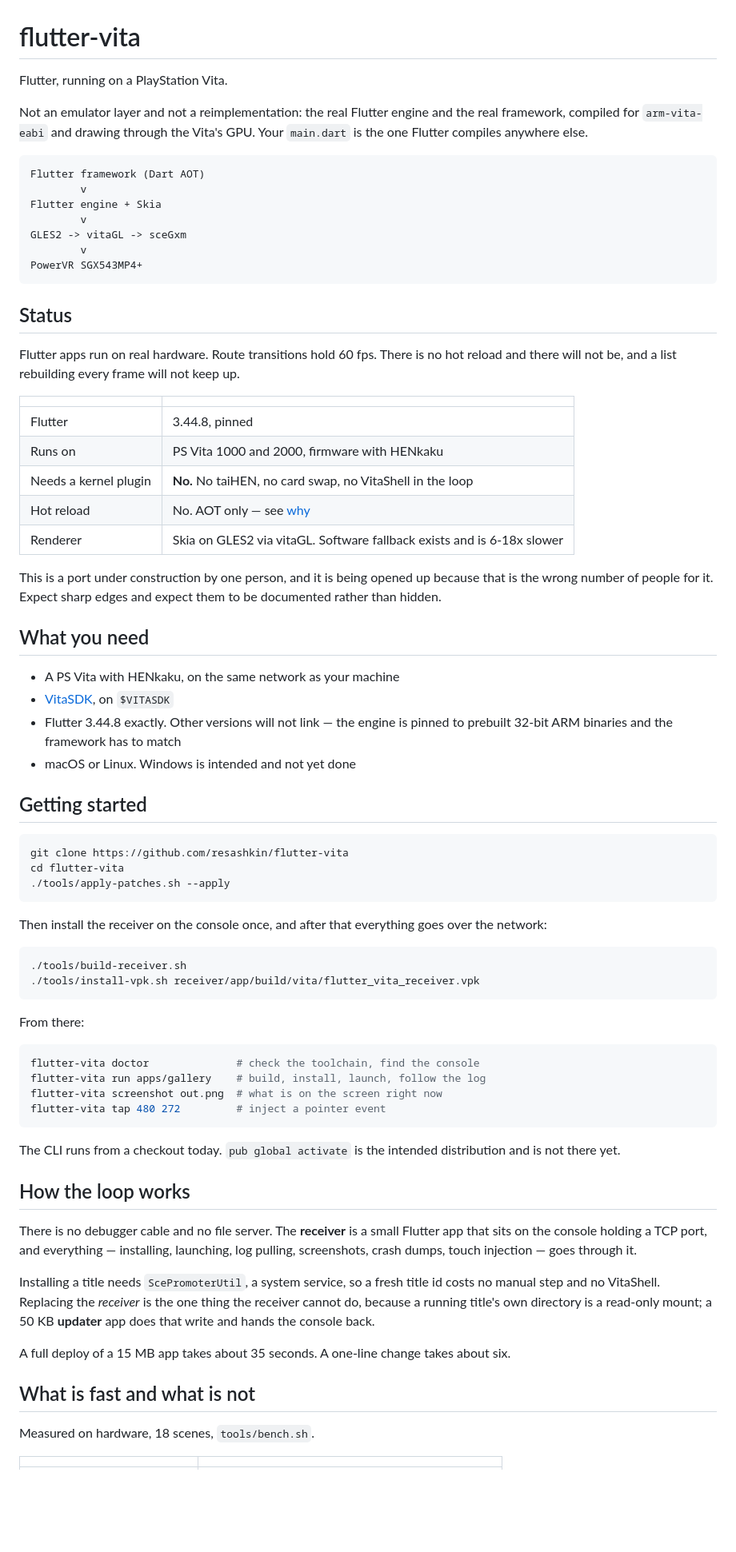
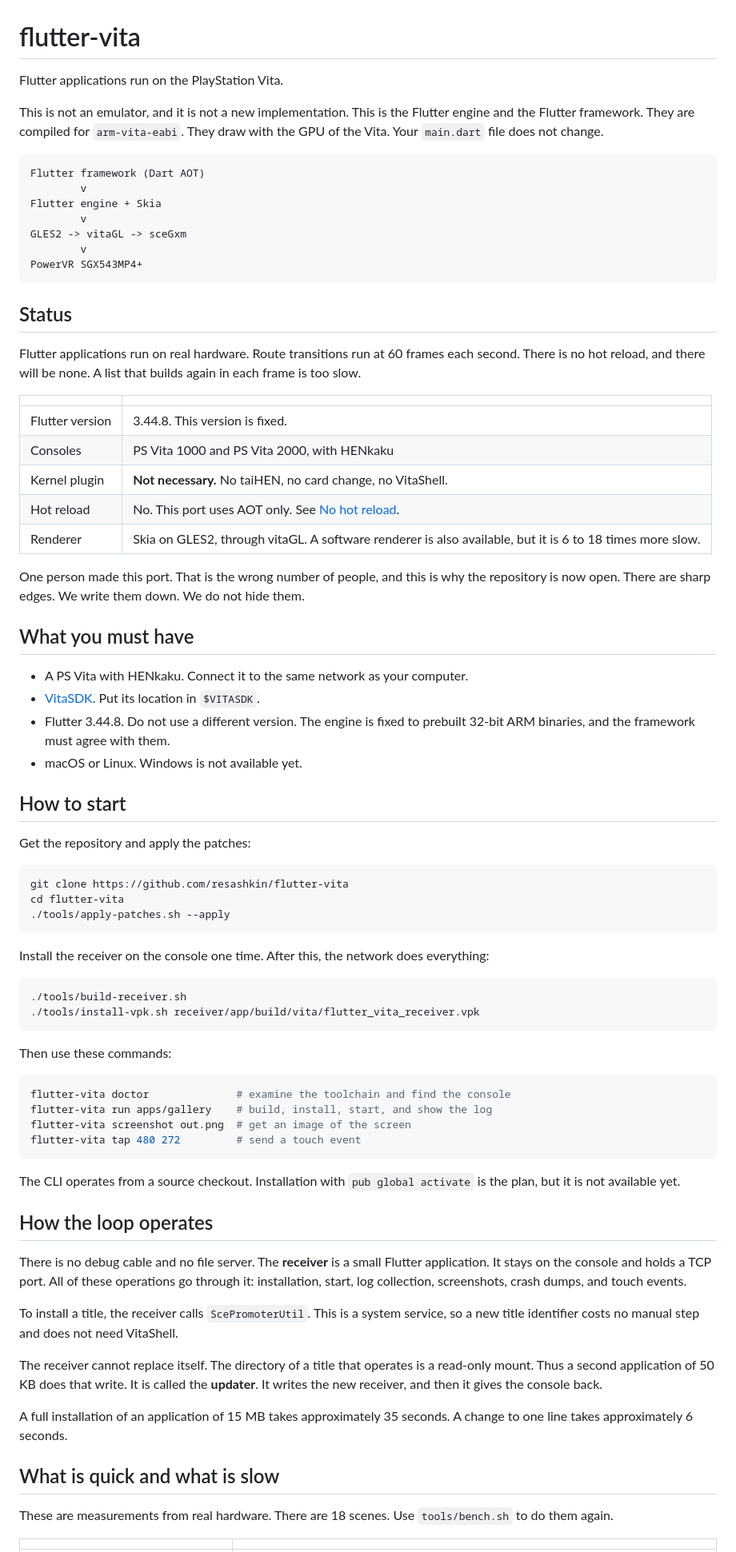
Before and after one commit to flutter-vita/flutter-vita, a Markdown page: README.md, the part around one of its changes. Shown at 80% size. Drawn GitHub-style; blank space fills up the shorter version.

````diff
--- a/README.md
+++ b/README.md
@@ -1,10 +1,10 @@
 # flutter-vita
 
-Flutter, running on a PlayStation Vita.
+Flutter applications run on the PlayStation Vita.
 
-Not an emulator layer and not a reimplementation: the real Flutter engine and
-the real framework, compiled for `arm-vita-eabi` and drawing through the Vita's
-GPU. Your `main.dart` is the one Flutter compiles anywhere else.
+This is not an emulator, and it is not a new implementation. This is the Flutter
+engine and the Flutter framework. They are compiled for `arm-vita-eabi`. They
+draw with the GPU of the Vita. Your `main.dart` file does not change.
 
 ```
 Flutter framework (Dart AOT)
@@ -18,31 +18,33 @@ PowerVR SGX543MP4+
 
 ## Status
 
-Flutter apps run on real hardware. Route transitions hold 60 fps. There is no
-hot reload and there will not be, and a list rebuilding every frame will not
-keep up.
+Flutter applications run on real hardware. Route transitions run at 60 frames
+each second. There is no hot reload, and there will be none. A list that builds
+again in each frame is too slow.
 
 | | |
 |---|---|
-| Flutter | 3.44.8, pinned |
-| Runs on | PS Vita 1000 and 2000, firmware with HENkaku |
-| Needs a kernel plugin | **No.** No taiHEN, no card swap, no VitaShell in the loop |
-| Hot reload | No. AOT only — see [why](#no-hot-reload) |
-| Renderer | Skia on GLES2 via vitaGL. Software fallback exists and is 6-18x slower |
+| Flutter version | 3.44.8. This version is fixed. |
+| Consoles | PS Vita 1000 and PS Vita 2000, with HENkaku |
+| Kernel plugin | **Not necessary.** No taiHEN, no card change, no VitaShell. |
+| Hot reload | No. This port uses AOT only. See [No hot reload](#no-hot-reload). |
+| Renderer | Skia on GLES2, through vitaGL. A software renderer is also available, but it is 6 to 18 times more slow. |
 
-This is a port under construction by one person, and it is being opened up
-because that is the wrong number of people for it. Expect sharp edges and
-expect them to be documented rather than hidden.
+One person made this port. That is the wrong number of people, and this is why
+the repository is now open. There are sharp edges. We write them down. We do not
+hide them.
 
-## What you need
+## What you must have
 
-- A PS Vita with HENkaku, on the same network as your machine
-- [VitaSDK](https://vitasdk.org), on `$VITASDK`
-- Flutter 3.44.8 exactly. Other versions will not link — the engine is pinned
-  to prebuilt 32-bit ARM binaries and the framework has to match
-- macOS or Linux. Windows is intended and not yet done
+- A PS Vita with HENkaku. Connect it to the same network as your computer.
+- [VitaSDK](https://vitasdk.org). Put its location in `$VITASDK`.
+- Flutter 3.44.8. Do not use a different version. The engine is fixed to
+  prebuilt 32-bit ARM binaries, and the framework must agree with them.
+- macOS or Linux. Windows is not available yet.
 
-## Getting started
+## How to start
+
+Get the repository and apply the patches:
 
 ```bash
 git clone https://github.com/resashkin/flutter-vita
@@ -50,45 +52,49 @@ cd flutter-vita
 ./tools/apply-patches.sh --apply
 ```
 
-Then install the receiver on the console once, and after that everything goes
-over the network:
+Install the receiver on the console one time. After this, the network does
+everything:
 
 ```bash
 ./tools/build-receiver.sh
 ./tools/install-vpk.sh receiver/app/build/vita/flutter_vita_receiver.vpk
 ```
 
-From there:
+Then use these commands:
 
 ```bash
-flutter-vita doctor              # check the toolchain, find the console
-flutter-vita run apps/gallery    # build, install, launch, follow the log
-flutter-vita screenshot out.png  # what is on the screen right now
-flutter-vita tap 480 272         # inject a pointer event
+flutter-vita doctor              # examine the toolchain and find the console
+flutter-vita run apps/gallery    # build, install, start, and show the log
+flutter-vita screenshot out.png  # get an image of the screen
+flutter-vita tap 480 272         # send a touch event
 ```
 
-The CLI runs from a checkout today. `pub global activate` is the intended
-distribution and is not there yet.
+The CLI operates from a source checkout. Installation with
+`pub global activate` is the plan, but it is not available yet.
 
-## How the loop works
+## How the loop operates
 
-There is no debugger cable and no file server. The **receiver** is a small
-Flutter app that sits on the console holding a TCP port, and everything —
-installing, launching, log pulling, screenshots, crash dumps, touch injection —
-goes through it.
+There is no debug cable and no file server. The **receiver** is a small Flutter
+application. It stays on the console and holds a TCP port. All of these
+operations go through it: installation, start, log collection, screenshots,
+crash dumps, and touch events.
 
-Installing a title needs `ScePromoterUtil`, a system service, so a fresh title
-id costs no manual step and no VitaShell. Replacing the *receiver* is the one
-thing the receiver cannot do, because a running title's own directory is a
-read-only mount; a 50 KB **updater** app does that write and hands the console
-back.
+To install a title, the receiver calls `ScePromoterUtil`. This is a system
+service, so a new title identifier costs no manual step and does not need
+VitaShell.
 
-A full deploy of a 15 MB app takes about 35 seconds. A one-line change takes
-about six.
+The receiver cannot replace itself. The directory of a title that operates is a
+read-only mount. Thus a second application of 50 KB does that write. It is
+called the **updater**. It writes the new receiver, and then it gives the
+console back.
 
-## What is fast and what is not
+A full installation of an application of 15 MB takes approximately 35 seconds.
+A change to one line takes approximately 6 seconds.
 
-Measured on hardware, 18 scenes, `tools/bench.sh`.
+## What is quick and what is slow
+
+These are measurements from real hardware. There are 18 scenes. Use
+`tools/bench.sh` to do them again.
 
 | | |
 |---|---|
````
Also changed, not shown: other parts of README.md (+36 -32 lines), CONTRIBUTING.md (+76 -63 lines).
